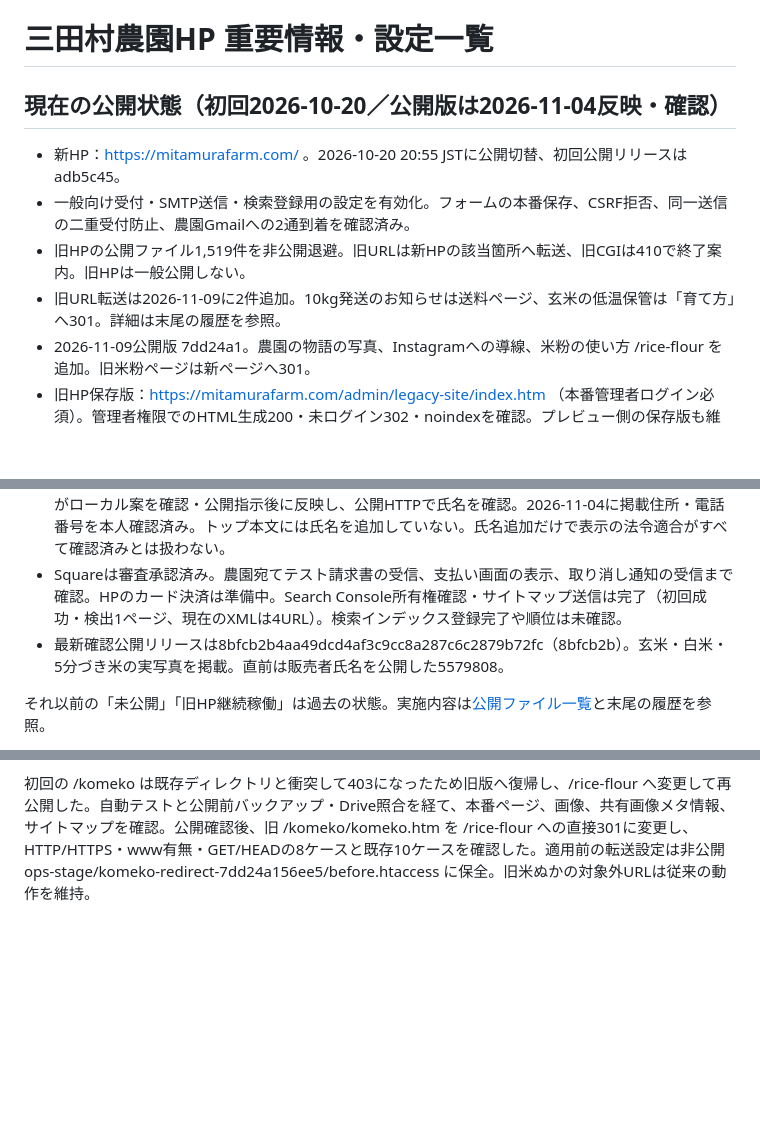
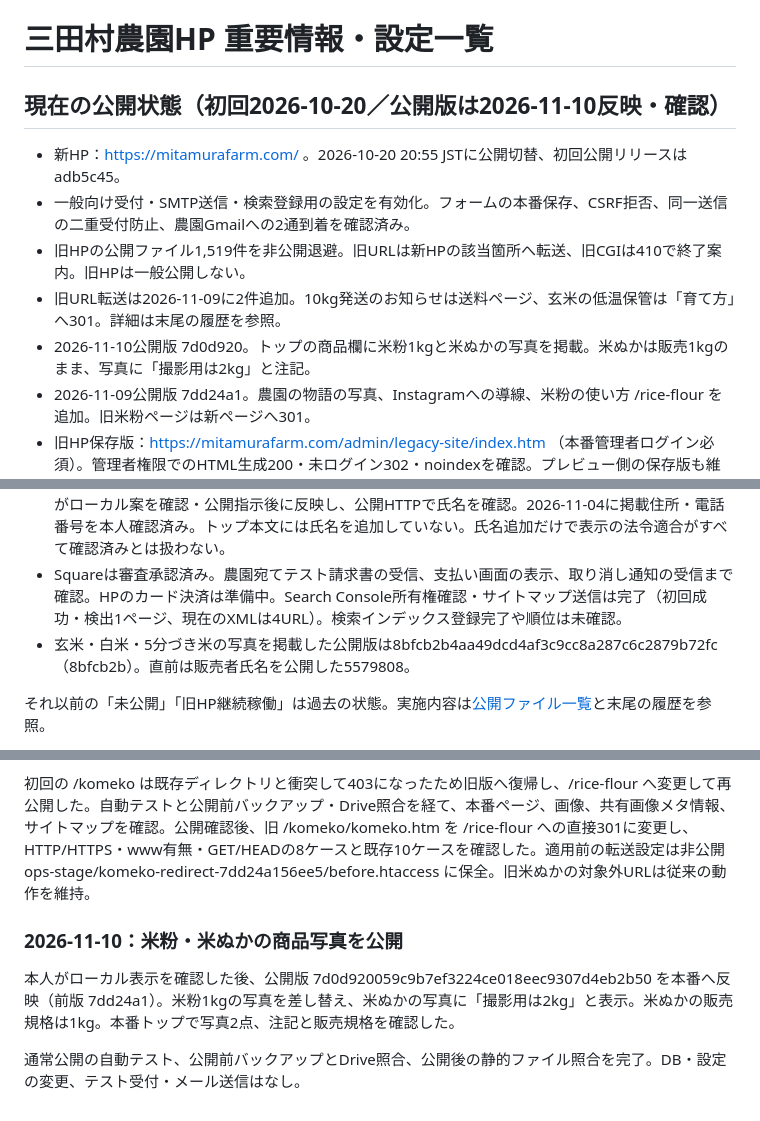
Before and after one commit to mitamura-n/mitamura-farm_hp, a Markdown page: docs/important-settings.md, 3 parts joined by grey strips. Drawn GitHub-style; blank space fills up the shorter version.

```diff
--- a/docs/important-settings.md
+++ b/docs/important-settings.md
@@ -1,18 +1,19 @@
 # 三田村農園HP 重要情報・設定一覧
 
-## 現在の公開状態（初回2026-10-20／公開版は2026-11-04反映・確認）
+## 現在の公開状態（初回2026-10-20／公開版は2026-11-10反映・確認）
 
 - 新HP：https://mitamurafarm.com/ 。2026-10-20 20:55 JSTに公開切替、初回公開リリースはadb5c45。
 - 一般向け受付・SMTP送信・検索登録用の設定を有効化。フォームの本番保存、CSRF拒否、同一送信の二重受付防止、農園Gmailへの2通到着を確認済み。
 - 旧HPの公開ファイル1,519件を非公開退避。旧URLは新HPの該当箇所へ転送、旧CGIは410で終了案内。旧HPは一般公開しない。
 - 旧URL転送は2026-11-09に2件追加。10kg発送のお知らせは送料ページ、玄米の低温保管は「育て方」へ301。詳細は末尾の履歴を参照。
+- 2026-11-10公開版 7d0d920。トップの商品欄に米粉1kgと米ぬかの写真を掲載。米ぬかは販売1kgのまま、写真に「撮影用は2kg」と注記。
 - 2026-11-09公開版 7dd24a1。農園の物語の写真、Instagramへの導線、米粉の使い方 /rice-flour を追加。旧米粉ページは新ページへ301。
 - 旧HP保存版：https://mitamurafarm.com/admin/legacy-site/index.htm （本番管理者ログイン必須）。管理者権限でのHTML生成200・未ログイン302・noindexを確認。プレビュー側の保存版も維持。
 - プレビューは管理者限定を維持。check.mitamurafarm.comは確認完了後に停止し503。
 - 最新旧HP原本は20261020-204337をサーバー/PCに保管。SHA256一致。公開後20:58 JSTのDB/設定バックアップとDrive転送照合も成功。
 - 本番の特商法ページは「農園名：三田村農園」「販売業者：三田村 憲侑」と表示。2026-10-29に本人がローカル案を確認・公開指示後に反映し、公開HTTPで氏名を確認。2026-11-04に掲載住所・電話番号を本人確認済み。トップ本文には氏名を追加していない。氏名追加だけで表示の法令適合がすべて確認済みとは扱わない。
 - Squareは審査承認済み。農園宛てテスト請求書の受信、支払い画面の表示、取り消し通知の受信まで確認。HPのカード決済は準備中。Search Console所有権確認・サイトマップ送信は完了（初回成功・検出1ページ、現在のXMLは4URL）。検索インデックス登録完了や順位は未確認。
-- 最新確認公開リリースは8bfcb2b4aa49dcd4af3c9cc8a287c6c2879b72fc（8bfcb2b）。玄米・白米・5分づき米の実写真を掲載。直前は販売者氏名を公開した5579808。
+- 玄米・白米・5分づき米の写真を掲載した公開版は8bfcb2b4aa49dcd4af3c9cc8a287c6c2879b72fc（8bfcb2b）。直前は販売者氏名を公開した5579808。
 
 それ以前の「未公開」「旧HP継続稼働」は過去の状態。実施内容は[公開ファイル一覧](published-file-inventory.json)と末尾の履歴を参照。
 
@@ -537,3 +538,9 @@ Squareは10月30日の本人報告で審査承認済み。11月4日は公式手
 本人の公開指示を受け、本番版 7dd24a156ee54bcfbee728b568e4fe2c2fa2723d を公開（前版 441c408）。祖父の2003年の稲刈り写真、フッターとスマホメニューのInstagramリンク、米粉の使い方 /rice-flour を追加。農園とお客様の料理写真3点を掲載し、ナンの写真を共有用画像に指定。米粉ページをサイトマップへ追加した。既存のGA4計測範囲は維持している。
 
 初回の /komeko は既存ディレクトリと衝突して403になったため旧版へ復帰し、/rice-flour へ変更して再公開した。自動テストと公開前バックアップ・Drive照合を経て、本番ページ、画像、共有画像メタ情報、サイトマップを確認。公開確認後、旧 /komeko/komeko.htm を /rice-flour への直接301に変更し、HTTP/HTTPS・www有無・GET/HEADの8ケースと既存10ケースを確認した。適用前の転送設定は非公開 ops-stage/komeko-redirect-7dd24a156ee5/before.htaccess に保全。旧米ぬかの対象外URLは従来の動作を維持。
+
+### 2026-11-10：米粉・米ぬかの商品写真を公開
+
+本人がローカル表示を確認した後、公開版 7d0d920059c9b7ef3224ce018eec9307d4eb2b50 を本番へ反映（前版 7dd24a1）。米粉1kgの写真を差し替え、米ぬかの写真に「撮影用は2kg」と表示。米ぬかの販売規格は1kg。本番トップで写真2点、注記と販売規格を確認した。
+
+通常公開の自動テスト、公開前バックアップとDrive照合、公開後の静的ファイル照合を完了。DB・設定の変更、テスト受付・メール送信はなし。
```
Also changed, not shown: other parts of docs/important-settings.md (+1 -1 lines), docs/work-log.md (+7 -1 lines).
